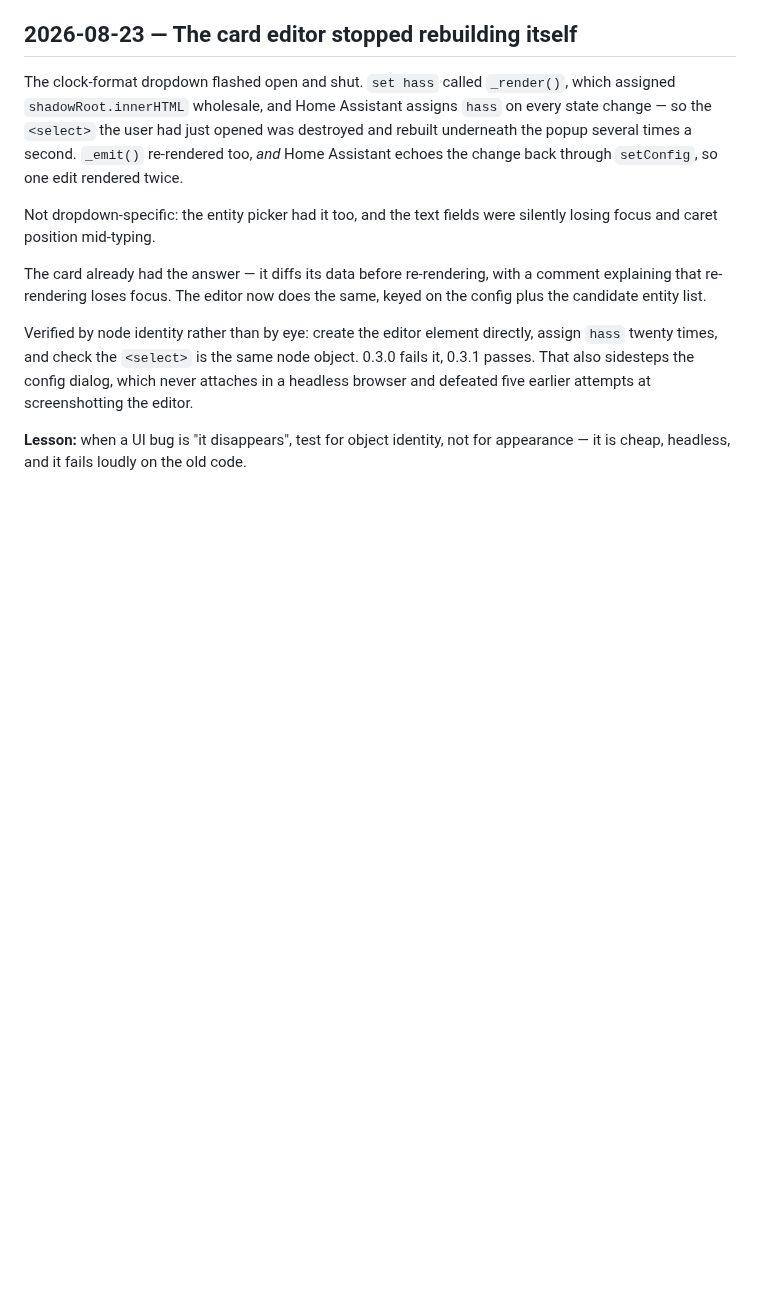
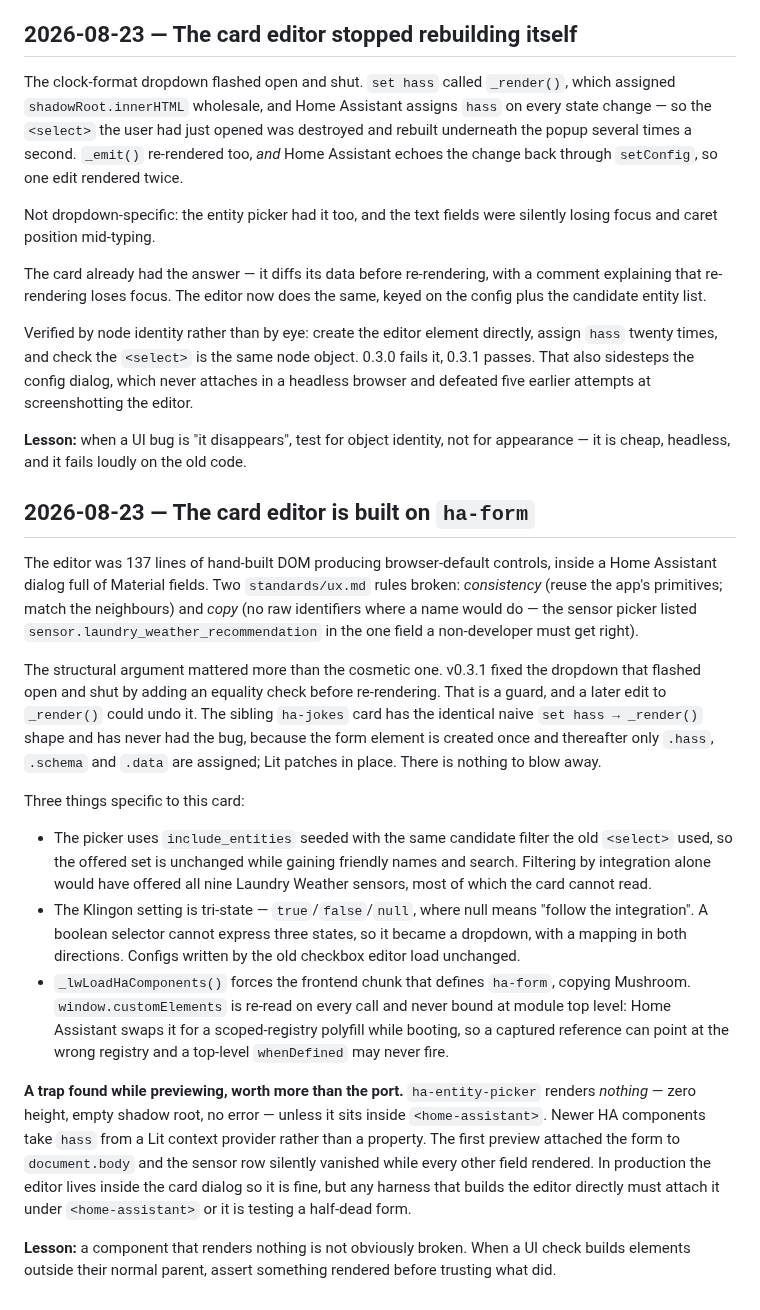
Before and after one commit to loryanstrant/HA-Laundry-Weather, a Markdown page: DECISIONS.md, the part around the change. Drawn GitHub-style; blank space fills up the shorter version.

```diff
--- a/DECISIONS.md
+++ b/DECISIONS.md
@@ -250,3 +250,43 @@ at screenshotting the editor.
 
 **Lesson:** when a UI bug is "it disappears", test for object identity, not for
 appearance — it is cheap, headless, and it fails loudly on the old code.
+
+## 2026-08-23 — The card editor is built on `ha-form`
+
+The editor was 137 lines of hand-built DOM producing browser-default controls, inside a Home
+Assistant dialog full of Material fields. Two `standards/ux.md` rules broken: *consistency*
+(reuse the app's primitives; match the neighbours) and *copy* (no raw identifiers where a name
+would do — the sensor picker listed `sensor.laundry_weather_recommendation` in the one field a
+non-developer must get right).
+
+The structural argument mattered more than the cosmetic one. v0.3.1 fixed the dropdown that
+flashed open and shut by adding an equality check before re-rendering. That is a guard, and a
+later edit to `_render()` could undo it. The sibling `ha-jokes` card has the identical naive
+`set hass → _render()` shape and has never had the bug, because the form element is created
+once and thereafter only `.hass`, `.schema` and `.data` are assigned; Lit patches in place.
+There is nothing to blow away.
+
+Three things specific to this card:
+
+- The picker uses `include_entities` seeded with the same candidate filter the old `<select>`
+  used, so the offered set is unchanged while gaining friendly names and search. Filtering by
+  integration alone would have offered all nine Laundry Weather sensors, most of which the card
+  cannot read.
+- The Klingon setting is tri-state — `true`/`false`/`null`, where null means "follow the
+  integration". A boolean selector cannot express three states, so it became a dropdown, with a
+  mapping in both directions. Configs written by the old checkbox editor load unchanged.
+- `_lwLoadHaComponents()` forces the frontend chunk that defines `ha-form`, copying Mushroom.
+  `window.customElements` is re-read on every call and never bound at module top level: Home
+  Assistant swaps it for a scoped-registry polyfill while booting, so a captured reference can
+  point at the wrong registry and a top-level `whenDefined` may never fire.
+
+**A trap found while previewing, worth more than the port.** `ha-entity-picker` renders
+*nothing* — zero height, empty shadow root, no error — unless it sits inside `<home-assistant>`.
+Newer HA components take `hass` from a Lit context provider rather than a property. The first
+preview attached the form to `document.body` and the sensor row silently vanished while every
+other field rendered. In production the editor lives inside the card dialog so it is fine, but
+any harness that builds the editor directly must attach it under `<home-assistant>` or it is
+testing a half-dead form.
+
+**Lesson:** a component that renders nothing is not obviously broken. When a UI check builds
+elements outside their normal parent, assert something rendered before trusting what did.
```
Also changed, not shown: README.md (+6 -1 lines), docs/images/card-editor.png (added), 2 other files.
